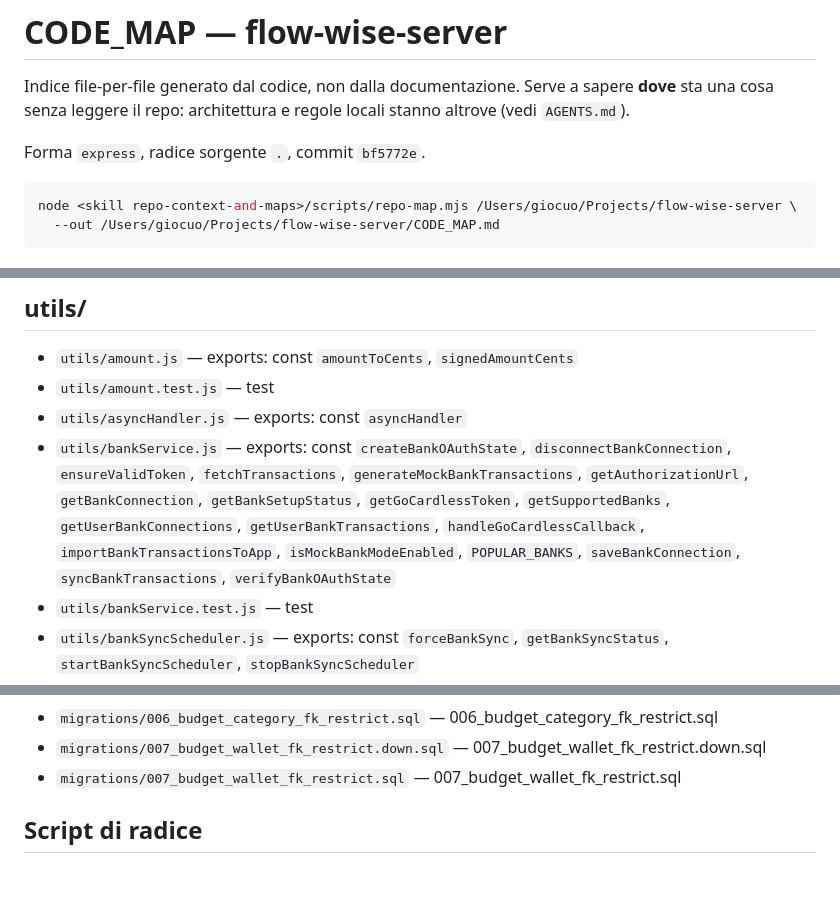
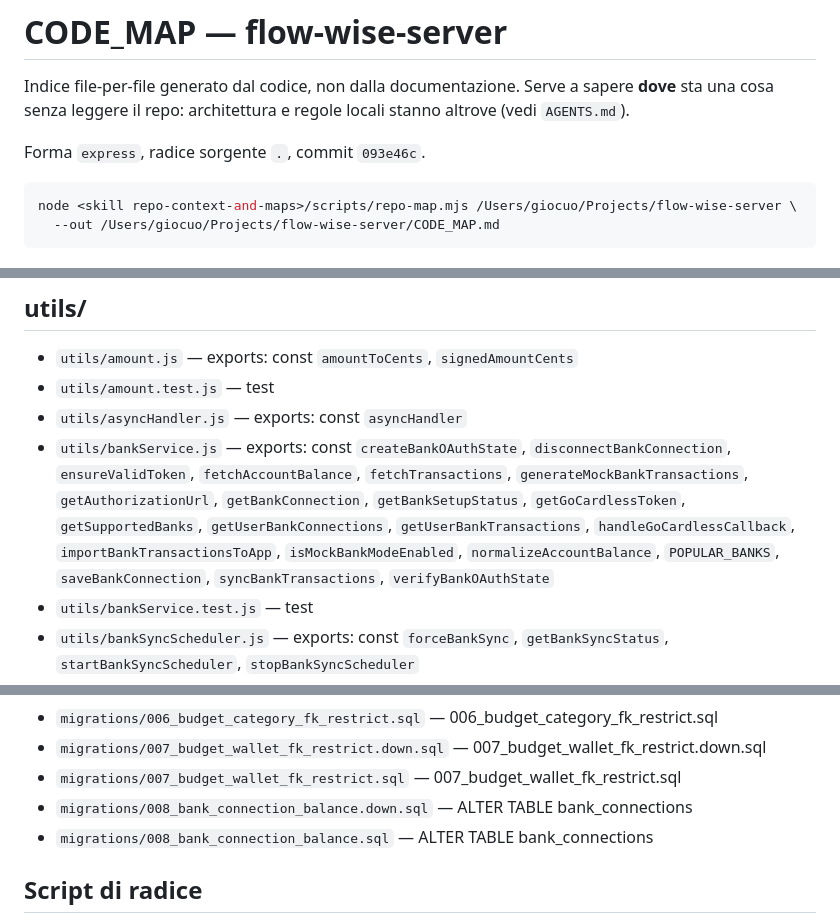
Before and after one commit to G-development/flow-wise-server, a Markdown page: CODE_MAP.md, 3 parts joined by grey strips. GitHub-like rendering; blank space fills up the shorter version.

````diff
--- a/CODE_MAP.md
+++ b/CODE_MAP.md
@@ -5,7 +5,7 @@
 Indice file-per-file generato dal codice, non dalla documentazione. Serve a sapere **dove** sta una
 cosa senza leggere il repo: architettura e regole locali stanno altrove (vedi `AGENTS.md`).
 
-Forma `express`, radice sorgente `.`, commit `bf5772e`.
+Forma `express`, radice sorgente `.`, commit `093e46c`.
 
 ```bash
 node <skill repo-context-and-maps>/scripts/repo-map.mjs /Users/giocuo/Projects/flow-wise-server \
@@ -107,7 +107,7 @@ node <skill repo-context-and-maps>/scripts/repo-map.mjs /Users/giocuo/Projects/f
 - `utils/amount.js` — exports: const `amountToCents`, `signedAmountCents`
 - `utils/amount.test.js` — test
 - `utils/asyncHandler.js` — exports: const `asyncHandler`
-- `utils/bankService.js` — exports: const `createBankOAuthState`, `disconnectBankConnection`, `ensureValidToken`, `fetchTransactions`, `generateMockBankTransactions`, `getAuthorizationUrl`, `getBankConnection`, `getBankSetupStatus`, `getGoCardlessToken`, `getSupportedBanks`, `getUserBankConnections`, `getUserBankTransactions`, `handleGoCardlessCallback`, `importBankTransactionsToApp`, `isMockBankModeEnabled`, `POPULAR_BANKS`, `saveBankConnection`, `syncBankTransactions`, `verifyBankOAuthState`
+- `utils/bankService.js` — exports: const `createBankOAuthState`, `disconnectBankConnection`, `ensureValidToken`, `fetchAccountBalance`, `fetchTransactions`, `generateMockBankTransactions`, `getAuthorizationUrl`, `getBankConnection`, `getBankSetupStatus`, `getGoCardlessToken`, `getSupportedBanks`, `getUserBankConnections`, `getUserBankTransactions`, `handleGoCardlessCallback`, `importBankTransactionsToApp`, `isMockBankModeEnabled`, `normalizeAccountBalance`, `POPULAR_BANKS`, `saveBankConnection`, `syncBankTransactions`, `verifyBankOAuthState`
 - `utils/bankService.test.js` — test
 - `utils/bankSyncScheduler.js` — exports: const `forceBankSync`, `getBankSyncStatus`, `startBankSyncScheduler`, `stopBankSyncScheduler`
 - `utils/bankTokenCrypto.js` — exports: const `decryptToken`, `ENCRYPTED_TOKEN_PREFIX`, `encryptToken`, `isEncryptedToken`
@@ -147,6 +147,8 @@ node <skill repo-context-and-maps>/scripts/repo-map.mjs /Users/giocuo/Projects/f
 - `migrations/006_budget_category_fk_restrict.sql` — 006_budget_category_fk_restrict.sql
 - `migrations/007_budget_wallet_fk_restrict.down.sql` — 007_budget_wallet_fk_restrict.down.sql
 - `migrations/007_budget_wallet_fk_restrict.sql` — 007_budget_wallet_fk_restrict.sql
+- `migrations/008_bank_connection_balance.down.sql` — ALTER TABLE bank_connections
+- `migrations/008_bank_connection_balance.sql` — ALTER TABLE bank_connections
 
 ## Script di radice
 
````
Also changed, not shown: BANK_INTEGRATION.md (+14 -7 lines).
